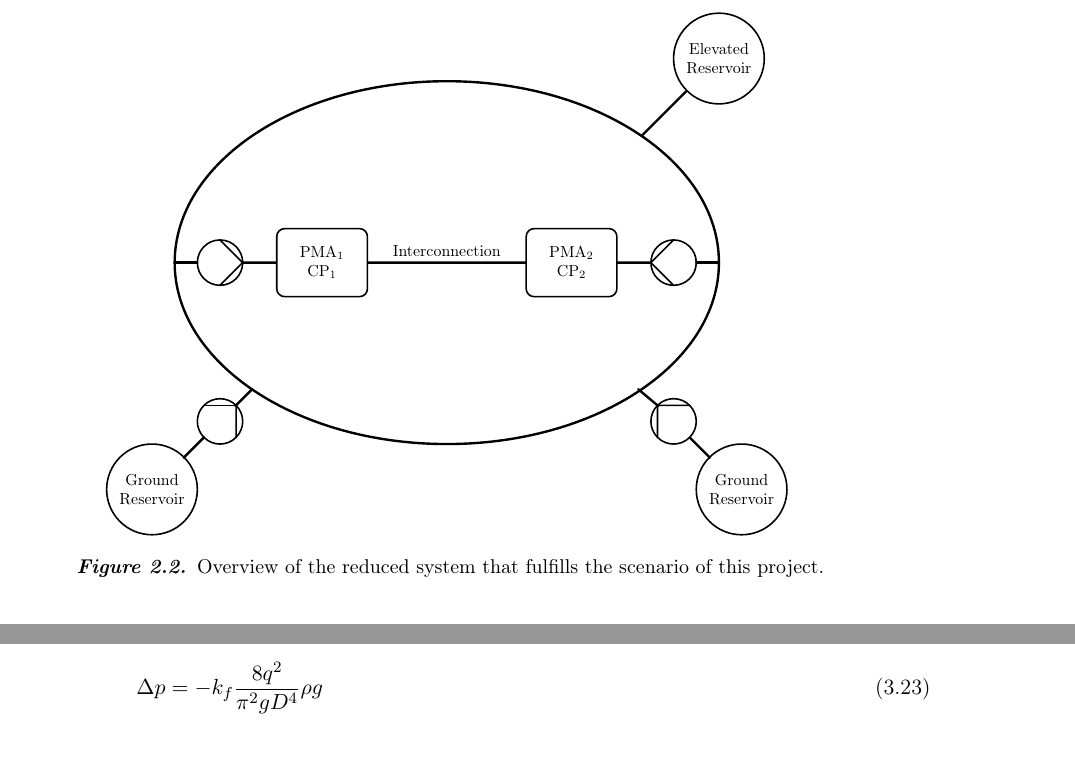
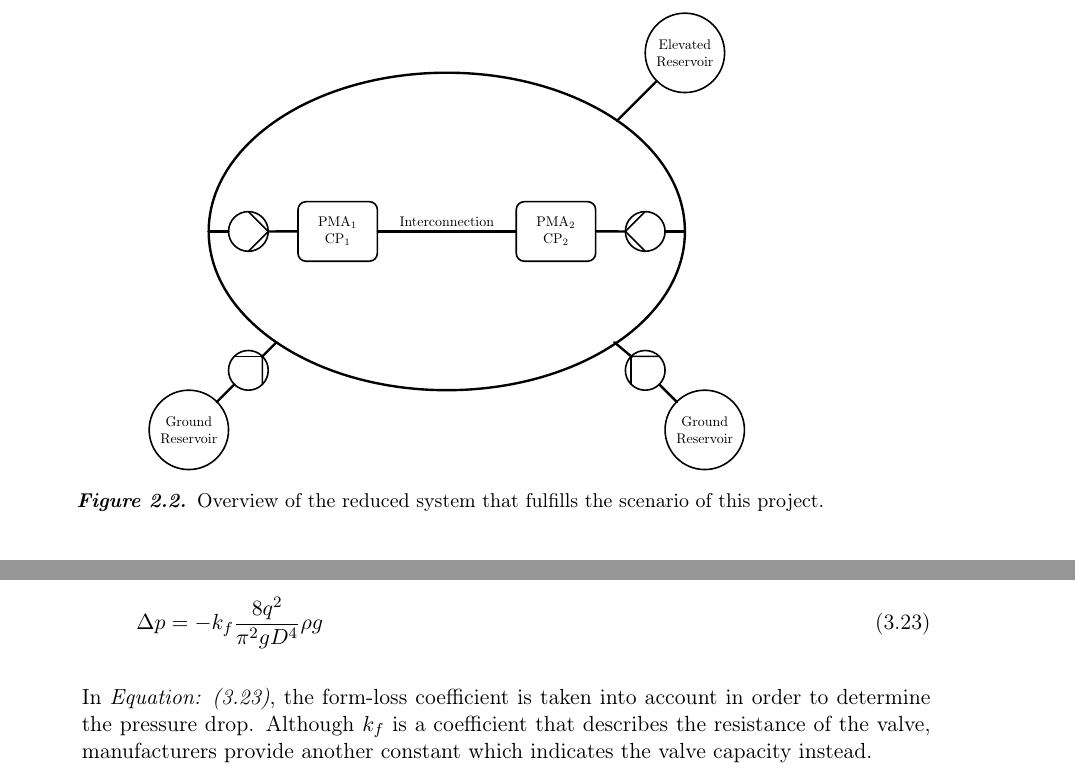
Before and after one commit to SBKrogh/WaterTank, a LaTeX thesis (Gr830.tex, which reads report/analysis/Hydraulic_Model.tex, report/tikz/sys_model_overview.tex): two parts of pages 12 and 19 of 41, joined at a grey line, cut so that both start at the same text. Compiled offline with pdfLaTeX.

Commit message:
Fixes, Valve extended

```diff
--- a/report/analysis/Hydraulic_Model.tex
+++ b/report/analysis/Hydraulic_Model.tex
@@ -357,5 +357,6 @@ Recalling \eqref{FinalPipeModel}, it simplifies as follows:
  \Delta p =  - k_f \frac{8q^2}{\pi^2gD^4} \rho g
 \end{equation}
 
+In \eqref{ValveModel}, the form-loss coefficient is taken into account in order to determine the pressure drop. Although $k_f$ is a coefficient that describes the resistance of the valve, manufacturers provide another constant which indicates the valve capacity instead.
 
 
--- a/report/tikz/sys_model_overview.tex
+++ b/report/tikz/sys_model_overview.tex
@@ -1,4 +1,4 @@
-\begin{tikzpicture}[scale=0.8,transform shape]
+\begin{tikzpicture}[scale=0.7,transform shape]
 \tikzstyle{box} = [draw,thick,rounded corners, minimum height=15mm, minimum width=20mm, align=center, text centered]
 %Main Ring
 \draw[very thick] (7,5.5) ellipse (6 and 4);
```
Also changed, not shown: report/analysis/Hydraulic_Model.tex (3 more changed lines).
